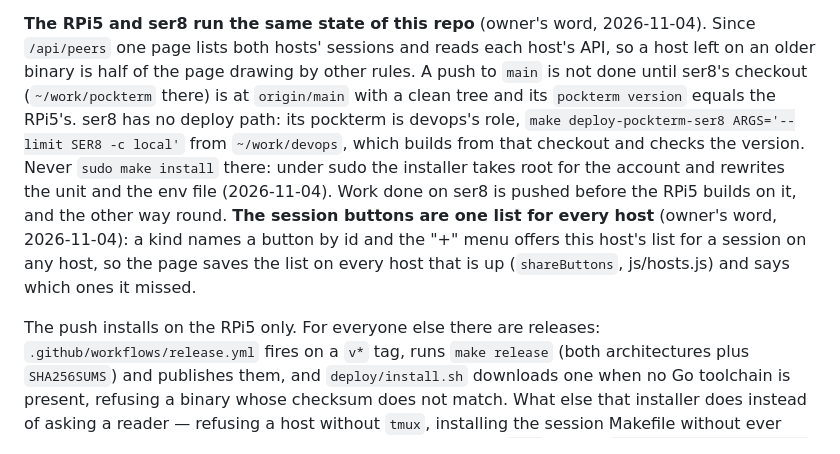
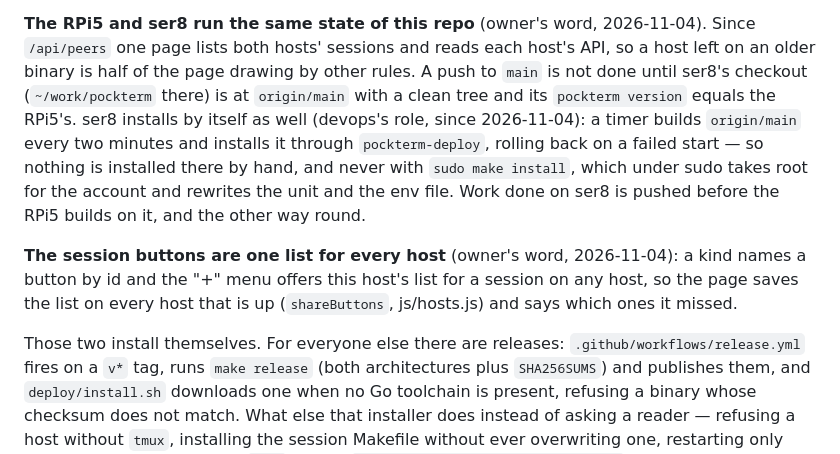
Before and after one commit to hitromudr/pockterm, a Markdown page: CLAUDE.md, the part around the change. GitHub-like rendering.

Commit message:
docs: ser8 ставит pockterm сам — автовыкат роли devops

```diff
--- a/CLAUDE.md
+++ b/CLAUDE.md
@@ -208,17 +208,18 @@ mounted into a job container while the runner serves other repositories too.
 `/api/peers` one page lists both hosts' sessions and reads each host's API, so a host left on
 an older binary is half of the page drawing by other rules. A push to `main` is not done until
 ser8's checkout (`~/work/pockterm` there) is at `origin/main` with a clean tree and its
-`pockterm version` equals the RPi5's. ser8 has no deploy path: its pockterm is devops's role,
-`make deploy-pockterm-ser8 ARGS='--limit SER8 -c local'` from `~/work/devops`, which builds
-from that checkout and checks the version. Never `sudo make install` there: under sudo the
-installer takes root for the account and rewrites the unit and the env file (2026-11-04).
-Work done on ser8 is pushed before the RPi5 builds on it, and the other way round.
+`pockterm version` equals the RPi5's. ser8 installs by itself as well (devops's role, since
+2026-11-04): a timer builds `origin/main` every two minutes and installs it through
+`pockterm-deploy`, rolling back on a failed start — so nothing is installed there by hand, and
+never with `sudo make install`, which under sudo takes root for the account and rewrites the
+unit and the env file. Work done on ser8 is pushed before the RPi5 builds on it, and the other way round.
+
 **The session buttons are one list for every host** (owner's word, 2026-11-04): a kind names
 a button by id and the "+" menu offers this host's list for a session on any host, so the page
 saves the list on every host that is up (`shareButtons`, js/hosts.js) and says which ones it
 missed.
 
-The push installs on the RPi5 only. For everyone else there are releases:
+Those two install themselves. For everyone else there are releases:
 `.github/workflows/release.yml` fires on a `v*` tag, runs `make release` (both architectures
 plus `SHA256SUMS`) and publishes them, and `deploy/install.sh` downloads one when no Go
 toolchain is present, refusing a binary whose checksum does not match. What else that
```
